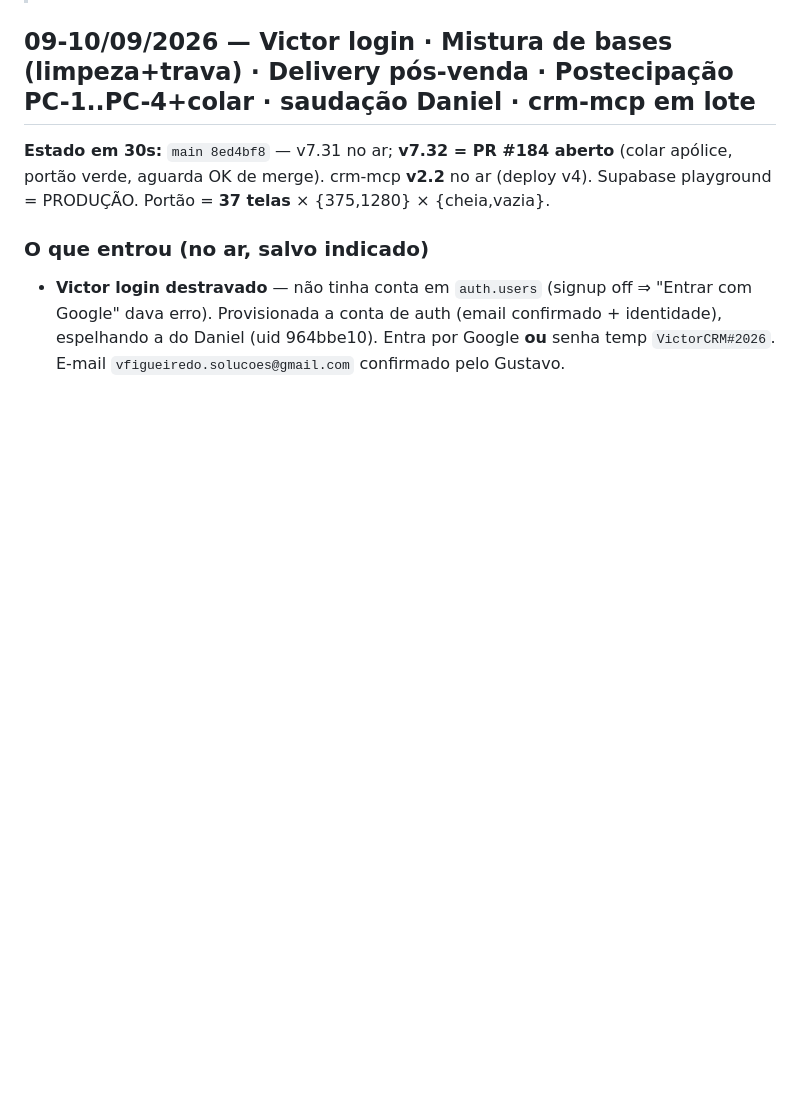
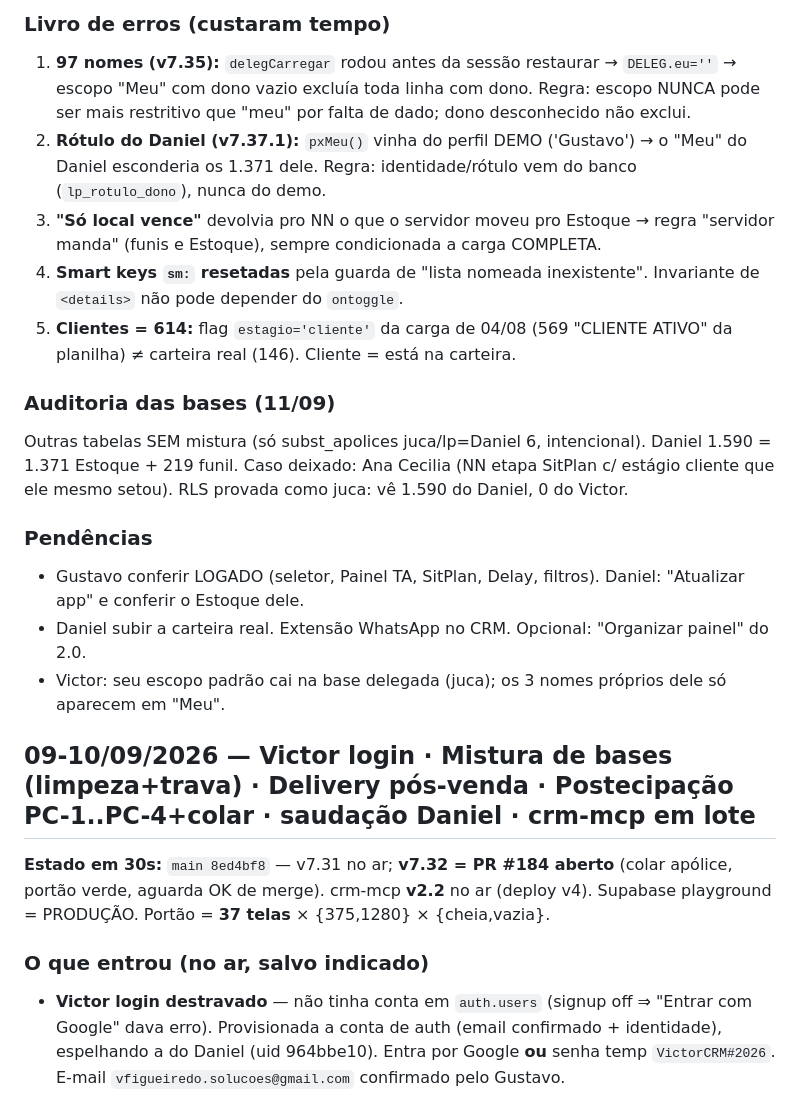
Before and after one commit to juca-alt/crm-captacao, a Markdown page: ESTADO_DO_PROJETO.md, the part around one of its changes. GitHub-like rendering; blank space fills up the shorter version.

Commit message:
ESTADO 10-11/09: Painel TA nativo, estágio/escopo únicos, RLS unificada, SitPlan unificado, listas do método, auditoria

```diff
--- a/ESTADO_DO_PROJETO.md
+++ b/ESTADO_DO_PROJETO.md
@@ -4,3 +24,17 @@
+### Livro de erros (custaram tempo)
+1. **97 nomes (v7.35):** `delegCarregar` rodou antes da sessão restaurar → `DELEG.eu=''` → escopo "Meu" com dono vazio excluía toda linha com dono. Regra: escopo NUNCA pode ser mais restritivo que "meu" por falta de dado; dono desconhecido não exclui.
+2. **Rótulo do Daniel (v7.37.1):** `pxMeu()` vinha do perfil DEMO ('Gustavo') → o "Meu" do Daniel esconderia os 1.371 dele. Regra: identidade/rótulo vem do banco (`lp_rotulo_dono`), nunca do demo.
+3. **"Só local vence"** devolvia pro NN o que o servidor moveu pro Estoque → regra "servidor manda" (funis e Estoque), sempre condicionada a carga COMPLETA.
+4. **Smart keys `sm:` resetadas** pela guarda de "lista nomeada inexistente". Invariante de `<details>` não pode depender do `ontoggle`.
+5. **Clientes = 614:** flag `estagio='cliente'` da carga de 04/08 (569 "CLIENTE ATIVO" da planilha) ≠ carteira real (146). Cliente = está na carteira.
+
+### Auditoria das bases (11/09)
+Outras tabelas SEM mistura (só subst_apolices juca/lp=Daniel 6, intencional). Daniel 1.590 = 1.371 Estoque + 219 funil. Caso deixado: Ana Cecilia (NN etapa SitPlan c/ estágio cliente que ele mesmo setou). RLS provada como juca: vê 1.590 do Daniel, 0 do Victor.
+
+### Pendências
+- Gustavo conferir LOGADO (seletor, Painel TA, SitPlan, Delay, filtros). Daniel: "Atualizar app" e conferir o Estoque dele.
+- Daniel subir a carteira real. Extensão WhatsApp no CRM. Opcional: "Organizar painel" do 2.0.
+- Victor: seu escopo padrão cai na base delegada (juca); os 3 nomes próprios dele só aparecem em "Meu".
 
 ## 09-10/09/2026 — Victor login · Mistura de bases (limpeza+trava) · Delivery pós-venda · Postecipação PC-1..PC-4+colar · saudação Daniel · crm-mcp em lote
 
```
Also changed, not shown: other parts of ESTADO_DO_PROJETO.md (+20 -0 lines).
